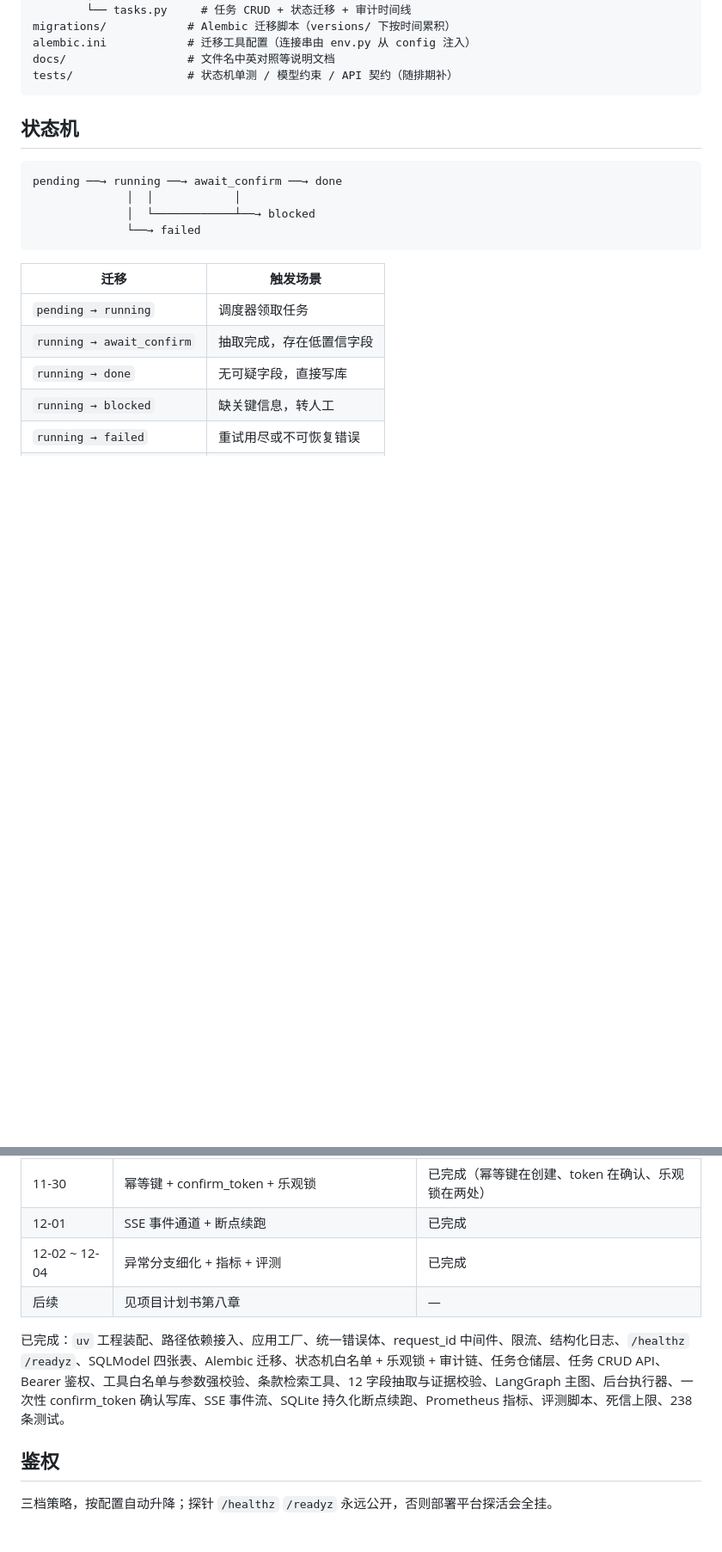
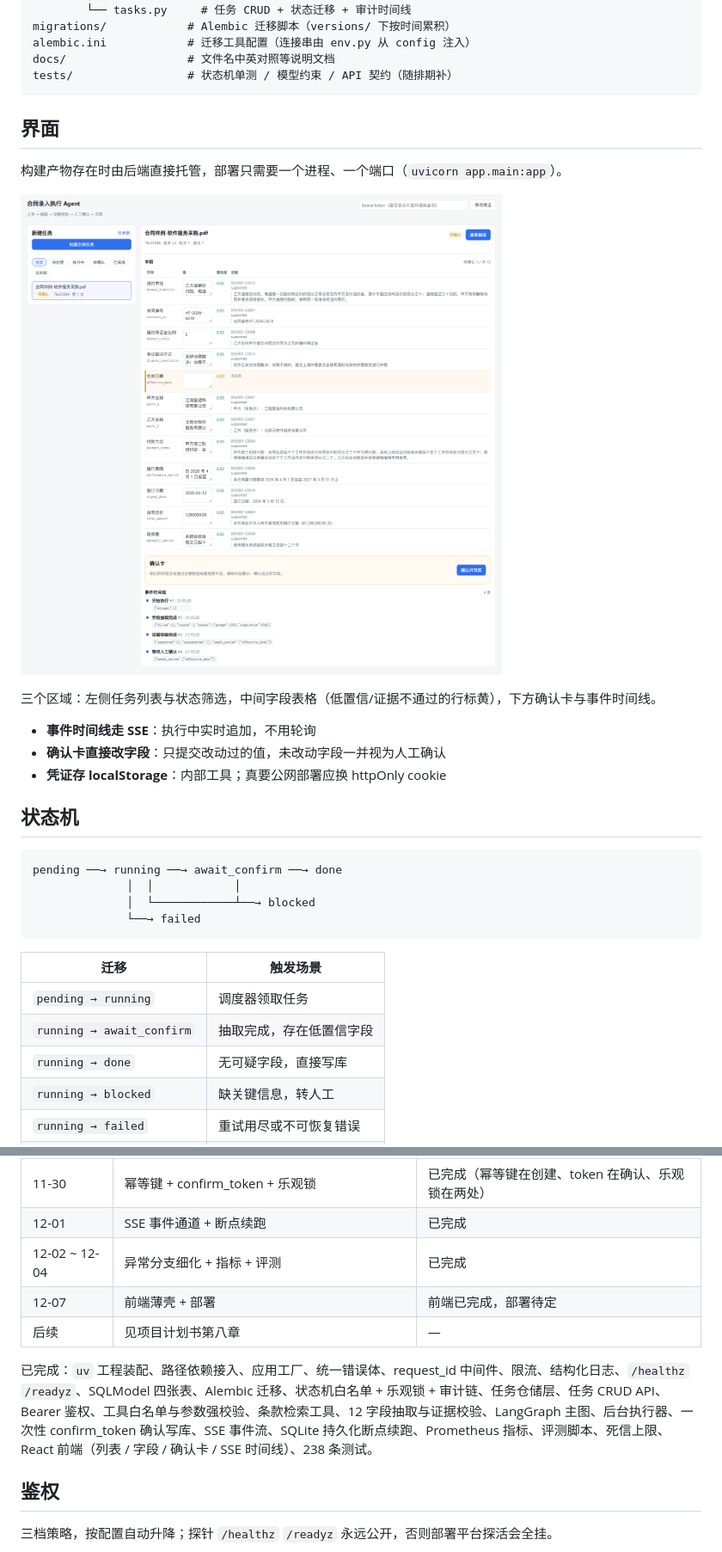
Before and after one commit to ANSN1221/contract-entry-Agent, a Markdown page: README.md, 2 parts joined by grey strips. Shown at 86% size. GitHub-like rendering; pictures changed too: docs/screenshot.png (added); blank space fills up the shorter version.

````diff
--- a/README.md
+++ b/README.md
@@ -82,6 +84,18 @@ alembic.ini            # 迁移工具配置（连接串由 env.py 从 config 注
 docs/                  # 文件名中英对照等说明文档
 tests/                 # 状态机单测 / 模型约束 / API 契约（随排期补）
 ```
+
+## 界面
+
+构建产物存在时由后端直接托管，部署只需要一个进程、一个端口（`uvicorn app.main:app`）。
+
+![界面截图](docs/screenshot.png)
+
+三个区域：左侧任务列表与状态筛选，中间字段表格（低置信/证据不通过的行标黄），下方确认卡与事件时间线。
+
+- **事件时间线走 SSE**：执行中实时追加，不用轮询
+- **确认卡直接改字段**：只提交改动过的值，未改动字段一并视为人工确认
+- **凭证存 localStorage**：内部工具；真要公网部署应换 httpOnly cookie
 
 ## 状态机
 
@@ -130,9 +144,10 @@ pending ──→ running ──→ await_confirm ──→ done
 | 11-30 | 幂等键 + confirm_token + 乐观锁 | 已完成（幂等键在创建、token 在确认、乐观锁在两处） |
 | 12-01 | SSE 事件通道 + 断点续跑 | 已完成 |
 | 12-02 ~ 12-04 | 异常分支细化 + 指标 + 评测 | 已完成 |
+| 12-07 | 前端薄壳 + 部署 | 前端已完成，部署待定 |
 | 后续 | 见项目计划书第八章 | — |
 
-已完成：`uv` 工程装配、路径依赖接入、应用工厂、统一错误体、request_id 中间件、限流、结构化日志、`/healthz` `/readyz`、SQLModel 四张表、Alembic 迁移、状态机白名单 + 乐观锁 + 审计链、任务仓储层、任务 CRUD API、Bearer 鉴权、工具白名单与参数强校验、条款检索工具、12 字段抽取与证据校验、LangGraph 主图、后台执行器、一次性 confirm_token 确认写库、SSE 事件流、SQLite 持久化断点续跑、Prometheus 指标、评测脚本、死信上限、238 条测试。
+已完成：`uv` 工程装配、路径依赖接入、应用工厂、统一错误体、request_id 中间件、限流、结构化日志、`/healthz` `/readyz`、SQLModel 四张表、Alembic 迁移、状态机白名单 + 乐观锁 + 审计链、任务仓储层、任务 CRUD API、Bearer 鉴权、工具白名单与参数强校验、条款检索工具、12 字段抽取与证据校验、LangGraph 主图、后台执行器、一次性 confirm_token 确认写库、SSE 事件流、SQLite 持久化断点续跑、Prometheus 指标、评测脚本、死信上限、React 前端（列表 / 字段 / 确认卡 / SSE 时间线）、238 条测试。
 
 ## 鉴权
 
````
Also changed, not shown: other parts of README.md (+2 -0 lines), docs/文件名对照.md (+4 -0 lines), 14 other files.
